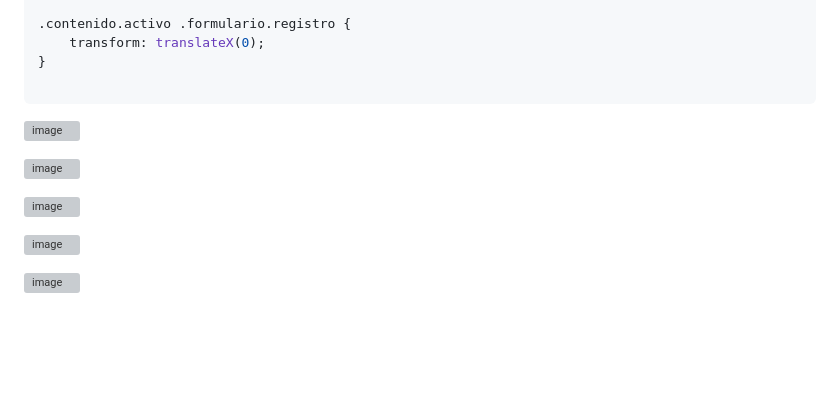
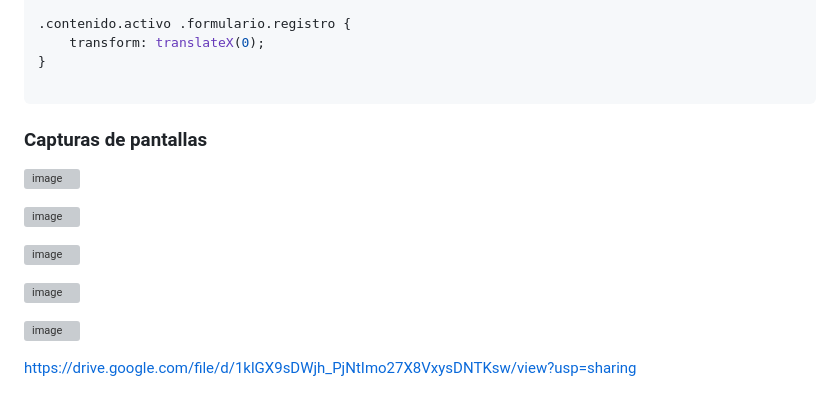
Before and after one commit to JonathanSer/mi-componente-visual, a Markdown page: README.md, the part around the change. Drawn GitHub-style; blank space fills up the shorter version; grey boxes are pictures that could not be loaded.

````diff
--- a/README.md
+++ b/README.md
@@ -143,7 +143,7 @@ body {
 }
 
 ```
-
+### Capturas de pantallas
 ![image](https://github.com/user-attachments/assets/9d83dc3a-7da6-4abf-a0da-34fae26c9363)
 
 ![image](https://github.com/user-attachments/assets/2292c730-008d-4999-bd72-e953d09f88dc)
@@ -153,3 +153,5 @@ body {
 ![image](https://github.com/user-attachments/assets/11a0bf6e-a786-4a1f-9350-05d18ecf889e)
 
 ![image](https://github.com/user-attachments/assets/4e79b0f6-5fe7-49d6-900f-a62d118698f7)
+
+https://drive.google.com/file/d/1klGX9sDWjh_PjNtImo27X8VxysDNTKsw/view?usp=sharing
````
